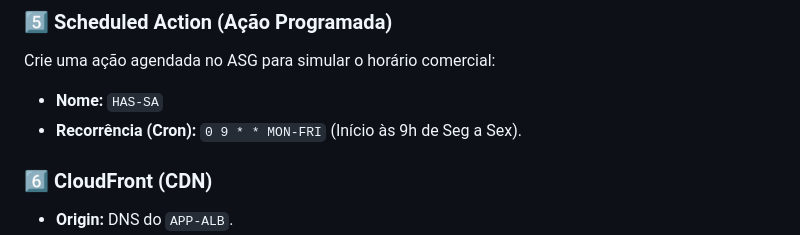
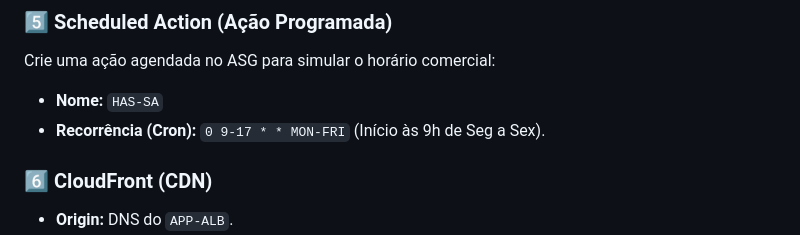
Before and after one commit to HebertonGeovane/Construindo-Aplicacoes-Web-Altamente-Disponiveis-e-Escalaveis, a Markdown page: README.md, the part around the change. GitHub-like rendering.

```diff
--- a/README.md
+++ b/README.md
@@ -81,7 +81,7 @@ Configure o molde das instâncias:
 ### 5️⃣ Scheduled Action (Ação Programada)
 Crie uma ação agendada no ASG para simular o horário comercial:
 * **Nome:** `HAS-SA`
-* **Recorrência (Cron):** `0 9 * * MON-FRI` (Início às 9h de Seg a Sex).
+* **Recorrência (Cron):** `0 9-17 * * MON-FRI` (Início às 9h de Seg a Sex).
 
 ### 6️⃣ CloudFront (CDN)
 * **Origin:** DNS do `APP-ALB`.
```
